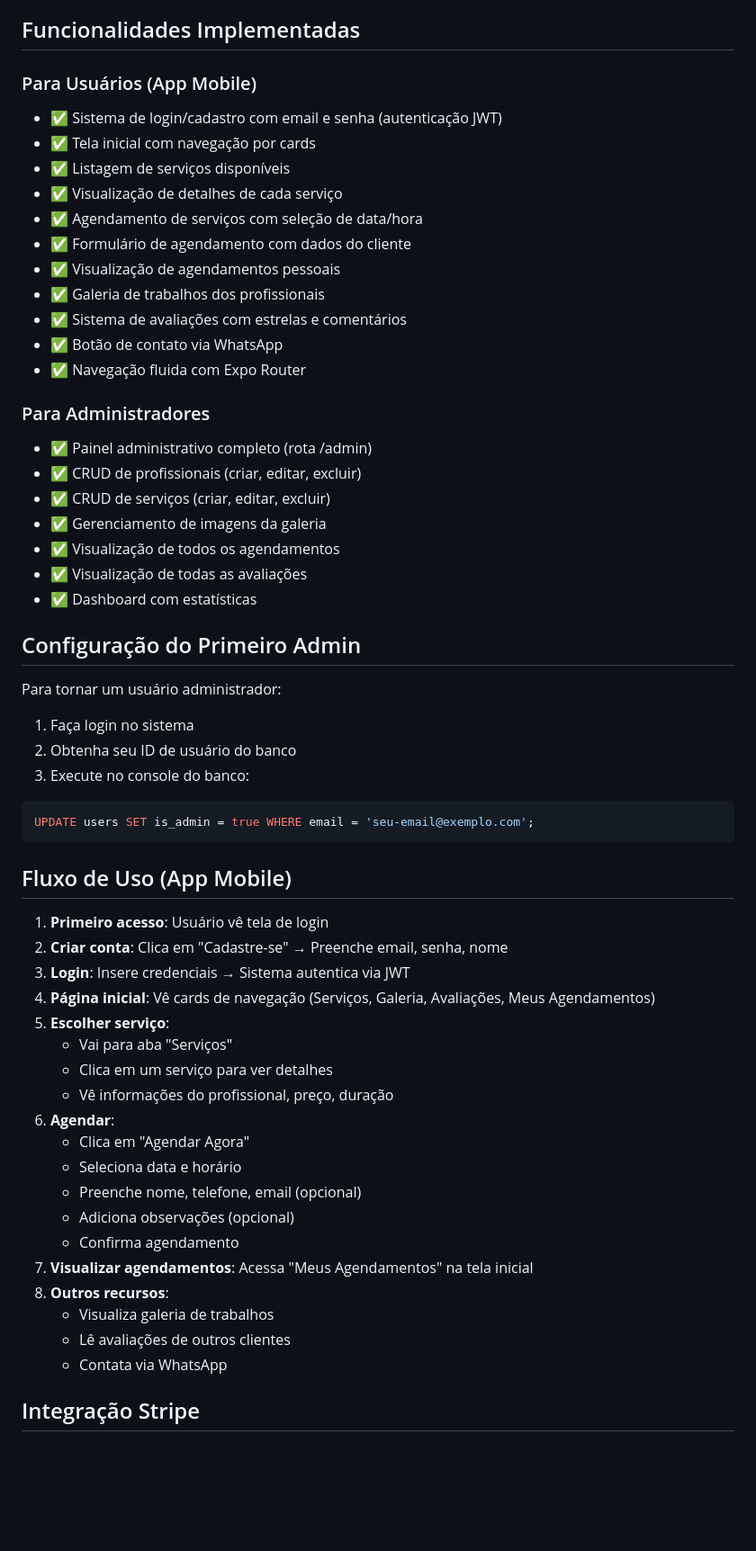
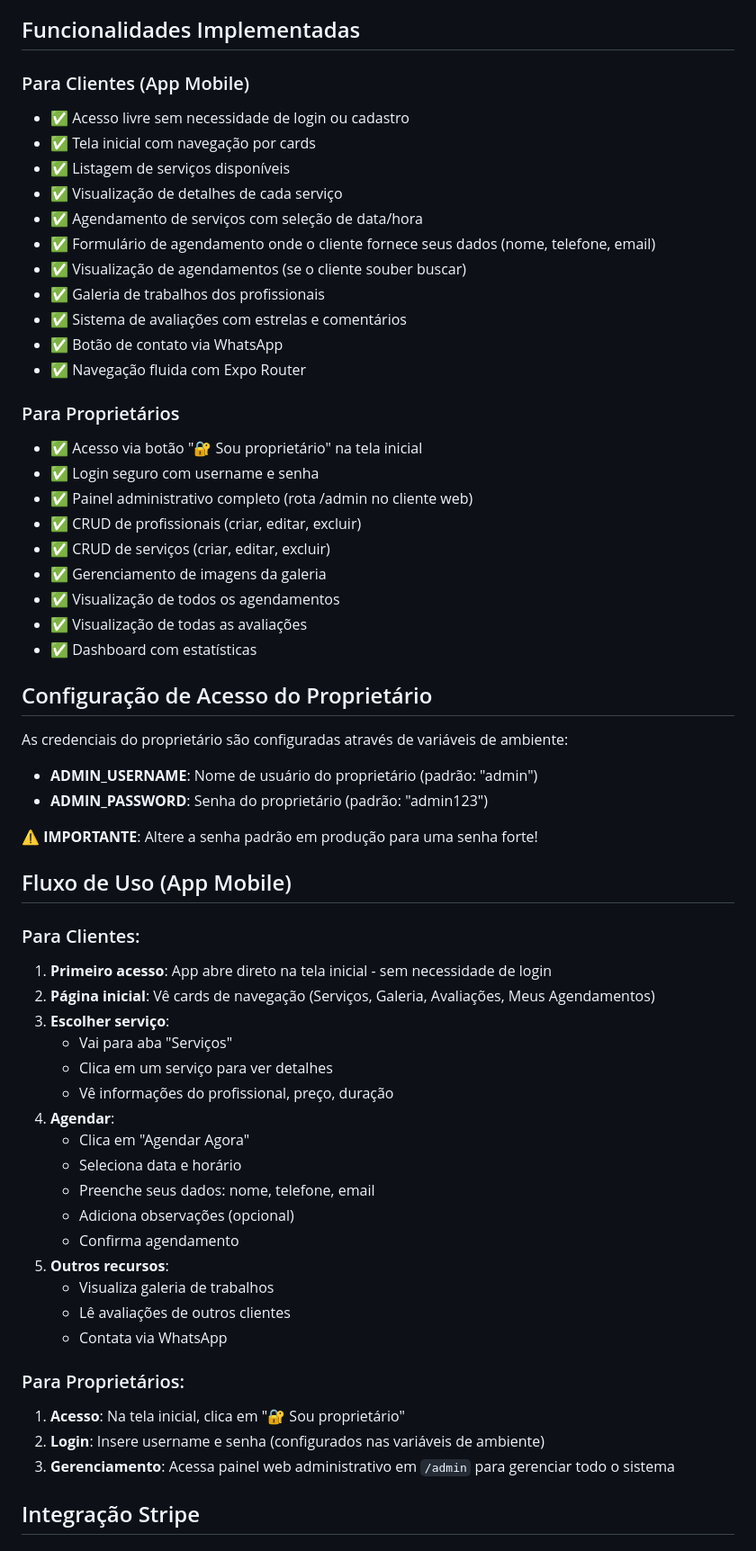
Before and after one commit to Vortex-Hub-Tech/scheduling-system, a Markdown page: replit.md, the part around one of its changes. Shown at 90% size. Drawn GitHub-style; blank space fills up the shorter version.

Commit message:
Adapt scheduling system for small businesses by simplifying user access
Refactor authentication from JWT to environment variables, remove mandatory user registration, and update admin panel access for small business owners.

Replit-Commit-Author: Agent
Replit-Commit-Session-Id: 0447447e-a7d0-4251-900f-9fbea61d369a
Replit-Commit-Checkpoint-Type: intermediate_checkpoint
Replit-Commit-Event-Id: 845b1eaa-73e1-4262-89b4-976fdb01d1df
Replit-Commit-Screenshot-Url: https://storage.googleapis.com/screenshot-production-us-central1/6124a691-9267-42d5-b148-405b8894ed1a/0447447e-a7d0-4251-900f-9fbea61d369a/a6qipw2

````diff
--- a/replit.md
+++ b/replit.md
@@ -48,21 +48,23 @@ Sistema completo de agendamento de serviços profissionais com pagamento integra
 
 ## Funcionalidades Implementadas
 
-### Para Usuários (App Mobile)
-- ✅ Sistema de login/cadastro com email e senha (autenticação JWT)
+### Para Clientes (App Mobile)
+- ✅ Acesso livre sem necessidade de login ou cadastro
 - ✅ Tela inicial com navegação por cards
 - ✅ Listagem de serviços disponíveis
 - ✅ Visualização de detalhes de cada serviço
 - ✅ Agendamento de serviços com seleção de data/hora
-- ✅ Formulário de agendamento com dados do cliente
-- ✅ Visualização de agendamentos pessoais
+- ✅ Formulário de agendamento onde o cliente fornece seus dados (nome, telefone, email)
+- ✅ Visualização de agendamentos (se o cliente souber buscar)
 - ✅ Galeria de trabalhos dos profissionais
 - ✅ Sistema de avaliações com estrelas e comentários
 - ✅ Botão de contato via WhatsApp
 - ✅ Navegação fluida com Expo Router
 
-### Para Administradores
-- ✅ Painel administrativo completo (rota /admin)
+### Para Proprietários
+- ✅ Acesso via botão "🔐 Sou proprietário" na tela inicial
+- ✅ Login seguro com username e senha
+- ✅ Painel administrativo completo (rota /admin no cliente web)
 - ✅ CRUD de profissionais (criar, editar, excluir)
 - ✅ CRUD de serviços (criar, editar, excluir)
 - ✅ Gerenciamento de imagens da galeria
@@ -70,37 +72,38 @@ Sistema completo de agendamento de serviços profissionais com pagamento integra
 - ✅ Visualização de todas as avaliações
 - ✅ Dashboard com estatísticas
 
-## Configuração do Primeiro Admin
+## Configuração de Acesso do Proprietário
 
-Para tornar um usuário administrador:
-1. Faça login no sistema
-2. Obtenha seu ID de usuário do banco
-3. Execute no console do banco:
-```sql
-UPDATE users SET is_admin = true WHERE email = 'seu-email@exemplo.com';
-```
+As credenciais do proprietário são configuradas através de variáveis de ambiente:
+- **ADMIN_USERNAME**: Nome de usuário do proprietário (padrão: "admin")
+- **ADMIN_PASSWORD**: Senha do proprietário (padrão: "admin123")
+
+⚠️ **IMPORTANTE**: Altere a senha padrão em produção para uma senha forte!
 
 ## Fluxo de Uso (App Mobile)
 
-1. **Primeiro acesso**: Usuário vê tela de login
-2. **Criar conta**: Clica em "Cadastre-se" → Preenche email, senha, nome
-3. **Login**: Insere credenciais → Sistema autentica via JWT
-4. **Página inicial**: Vê cards de navegação (Serviços, Galeria, Avaliações, Meus Agendamentos)
-5. **Escolher serviço**:
+### Para Clientes:
+1. **Primeiro acesso**: App abre direto na tela inicial - sem necessidade de login
+2. **Página inicial**: Vê cards de navegação (Serviços, Galeria, Avaliações, Meus Agendamentos)
+3. **Escolher serviço**:
    - Vai para aba "Serviços"
    - Clica em um serviço para ver detalhes
    - Vê informações do profissional, preço, duração
-6. **Agendar**:
+4. **Agendar**:
    - Clica em "Agendar Agora"
    - Seleciona data e horário
-   - Preenche nome, telefone, email (opcional)
+   - Preenche seus dados: nome, telefone, email
    - Adiciona observações (opcional)
    - Confirma agendamento
-7. **Visualizar agendamentos**: Acessa "Meus Agendamentos" na tela inicial
-8. **Outros recursos**:
+5. **Outros recursos**:
    - Visualiza galeria de trabalhos
    - Lê avaliações de outros clientes
    - Contata via WhatsApp
+
+### Para Proprietários:
+1. **Acesso**: Na tela inicial, clica em "🔐 Sou proprietário"
+2. **Login**: Insere username e senha (configurados nas variáveis de ambiente)
+3. **Gerenciamento**: Acessa painel web administrativo em `/admin` para gerenciar todo o sistema
 
 ## Integração Stripe
 
````
Also changed, not shown: other parts of replit.md (+9 -9 lines).
